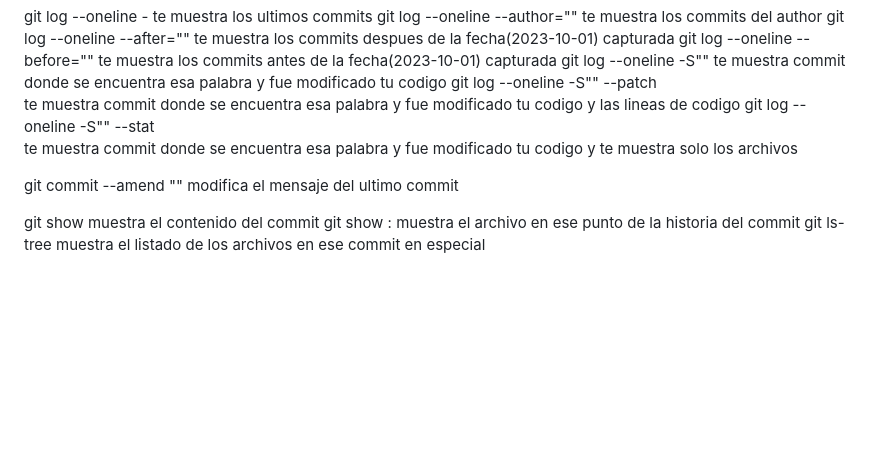
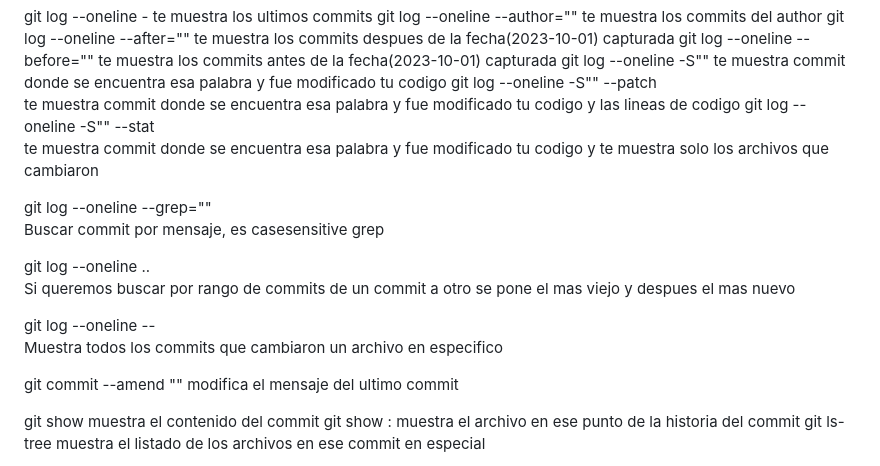
Before and after one commit to odin1982/git, a Markdown page: commands.md, the part around the change. Drawn GitHub-style; blank space fills up the shorter version.

Commit message:
explorando el historial - filtrando el historial

```diff
--- a/commands.md
+++ b/commands.md
@@ -31,7 +31,17 @@ git log --oneline -S"<palabra a buscar>"                te muestra commit donde
 git log --oneline -S"<palabra a buscar>" --patch
                                                         te muestra commit donde se encuentra esa palabra y fue modificado tu codigo y las lineas de codigo
 git log --oneline -S"<palabra a buscar>" --stat
-                                                        te muestra commit donde se encuentra esa palabra y fue modificado tu codigo y te muestra solo los archivos
+                                                        te muestra commit donde se encuentra esa palabra y fue modificado tu codigo y te muestra solo los archivos que cambiaron
+
+git log --oneline --grep="<mensaje>"
+                                                        Buscar commit por mensaje, es casesensitive grep
+
+git log --oneline <hashCommitOld>..<hashCommitNew>
+                                                        Si queremos buscar por rango de commits de un commit a otro se pone el mas viejo y despues el mas nuevo
+
+git log --oneline -- <nombreArchivo>
+                                                        Muestra todos los commits que cambiaron un archivo en especifico
+
 
 git commit --amend "<message>"                          modifica el mensaje del ultimo commit
 
```
